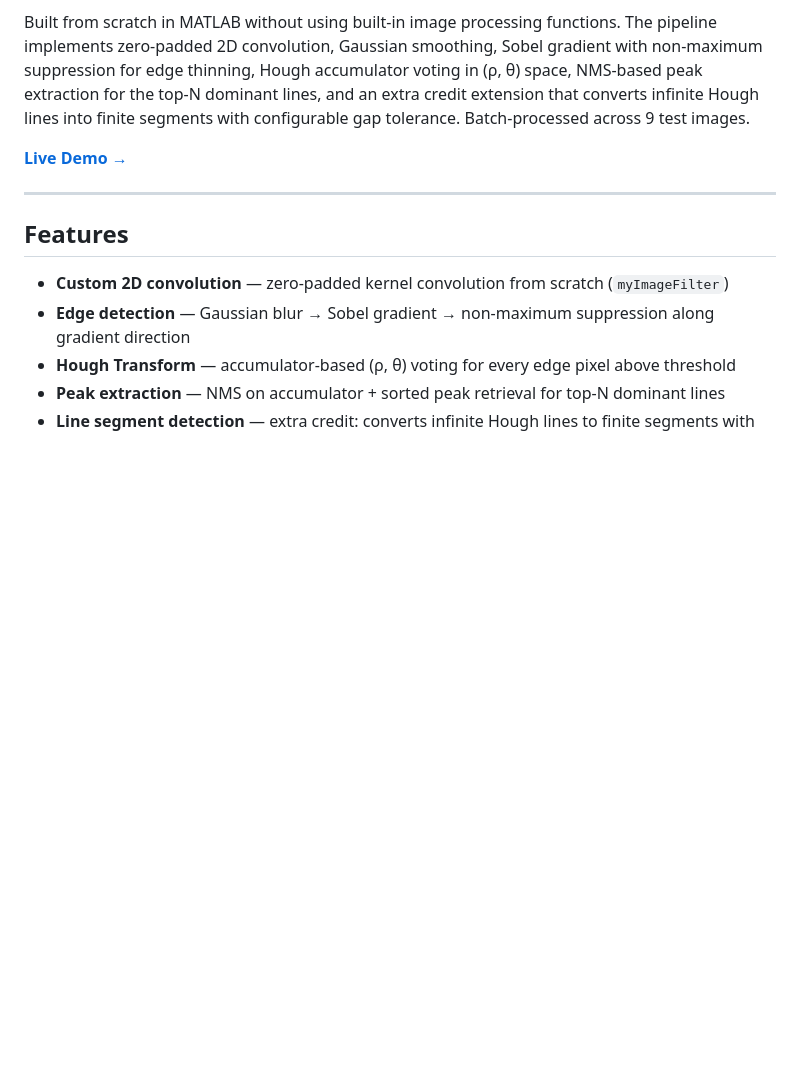
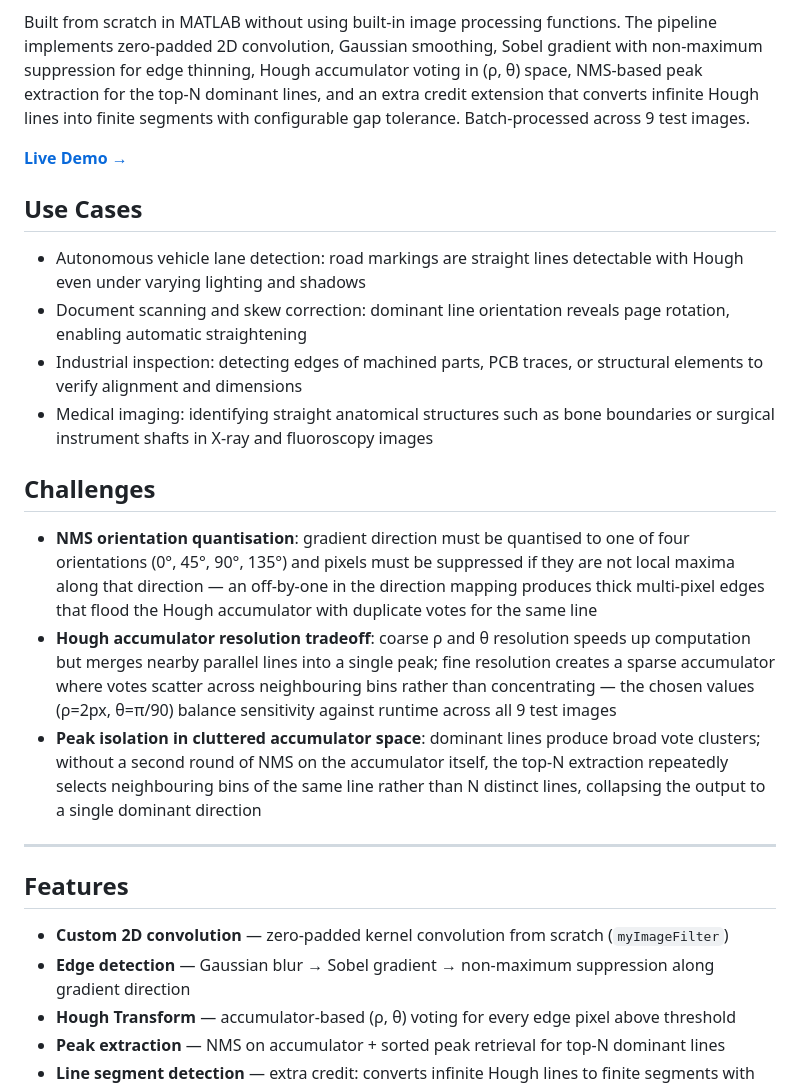
Before and after one commit to Halkhoori2000/Image-Filtering-and-Hough-Transform, a Markdown page: README.md, the part around the change. Drawn GitHub-style; blank space fills up the shorter version.

Commit message:
Add Use Cases and Challenges sections to README

```diff
--- a/README.md
+++ b/README.md
@@ -5,6 +5,17 @@ Takes a photo and automatically finds all the straight lines in it — edges of
 Built from scratch in MATLAB without using built-in image processing functions. The pipeline implements zero-padded 2D convolution, Gaussian smoothing, Sobel gradient with non-maximum suppression for edge thinning, Hough accumulator voting in (ρ, θ) space, NMS-based peak extraction for the top-N dominant lines, and an extra credit extension that converts infinite Hough lines into finite segments with configurable gap tolerance. Batch-processed across 9 test images.
 
 **[Live Demo →](https://halkhoori2000.github.io/Image-Filtering-and-Hough-Transform/)**
+
+## Use Cases
+- Autonomous vehicle lane detection: road markings are straight lines detectable with Hough even under varying lighting and shadows
+- Document scanning and skew correction: dominant line orientation reveals page rotation, enabling automatic straightening
+- Industrial inspection: detecting edges of machined parts, PCB traces, or structural elements to verify alignment and dimensions
+- Medical imaging: identifying straight anatomical structures such as bone boundaries or surgical instrument shafts in X-ray and fluoroscopy images
+
+## Challenges
+- **NMS orientation quantisation**: gradient direction must be quantised to one of four orientations (0°, 45°, 90°, 135°) and pixels must be suppressed if they are not local maxima along that direction — an off-by-one in the direction mapping produces thick multi-pixel edges that flood the Hough accumulator with duplicate votes for the same line
+- **Hough accumulator resolution tradeoff**: coarse ρ and θ resolution speeds up computation but merges nearby parallel lines into a single peak; fine resolution creates a sparse accumulator where votes scatter across neighbouring bins rather than concentrating — the chosen values (ρ=2px, θ=π/90) balance sensitivity against runtime across all 9 test images
+- **Peak isolation in cluttered accumulator space**: dominant lines produce broad vote clusters; without a second round of NMS on the accumulator itself, the top-N extraction repeatedly selects neighbouring bins of the same line rather than N distinct lines, collapsing the output to a single dominant direction
 
 ---
 
```
